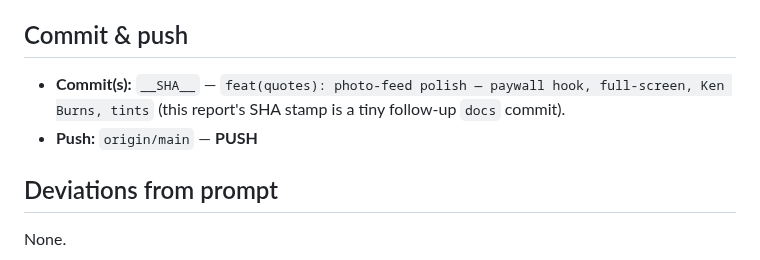
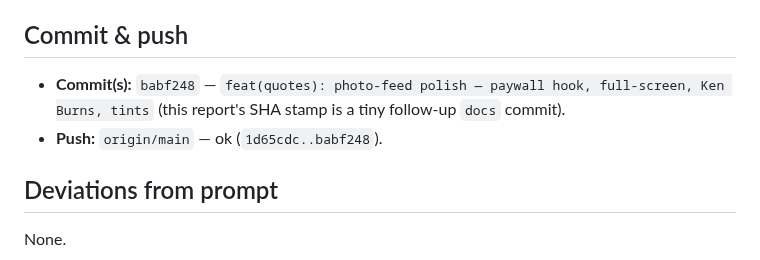
Before and after one commit to ammaralkhatib/vegan_motivation_app, a Markdown page: claude-reports/2026-06-12/008-photo-feed-polish.md, the part around the change. Rendered like a GitHub page.

Commit message:
docs(quotes): stamp commit SHA + push result in photo-feed polish report
Prompt: claude-prompts/2026-06-12/008-photo-feed-polish.md

Co-Authored-By: Claude Opus 4.8 (1M context) <noreply@anthropic.com>

```diff
--- a/claude-reports/2026-06-12/008-photo-feed-polish.md
+++ b/claude-reports/2026-06-12/008-photo-feed-polish.md
@@ -82,9 +82,9 @@ clearly different colors.
 
 ## Commit & push
 
-- **Commit(s):** `__SHA__` — `feat(quotes): photo-feed polish — paywall hook, full-screen, Ken Burns, tints`
+- **Commit(s):** `babf248` — `feat(quotes): photo-feed polish — paywall hook, full-screen, Ken Burns, tints`
   (this report's SHA stamp is a tiny follow-up `docs` commit).
-- **Push:** `origin/main` — __PUSH__
+- **Push:** `origin/main` — ok (`1d65cdc..babf248`).
 
 ## Deviations from prompt
 
```
